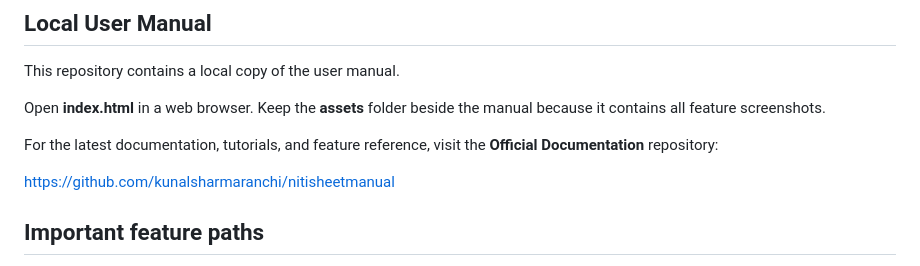
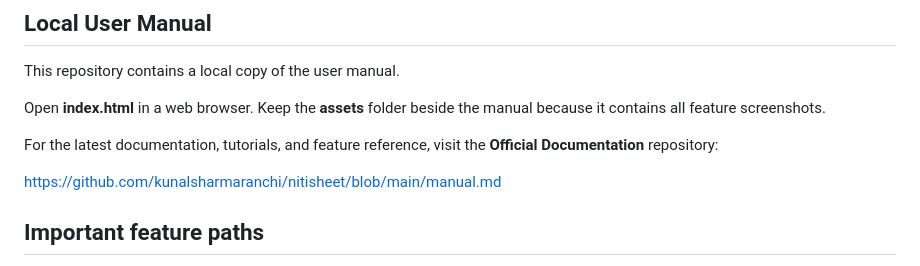
Before and after one commit to kunalsharmaranchi/nitisheet, a Markdown page: README.md, the part around the change. Drawn GitHub-style.

Commit message:
Fix documentation link in README
Updated the link to the official documentation in the README.

```diff
--- a/README.md
+++ b/README.md
@@ -76,7 +76,7 @@ Open **index.html** in a web browser. Keep the **assets** folder beside the manu
 
 For the latest documentation, tutorials, and feature reference, visit the **Official Documentation** repository:
 
-https://github.com/kunalsharmaranchi/nitisheetmanual
+https://github.com/kunalsharmaranchi/nitisheet/blob/main/manual.md
 
 ## Important feature paths
 
```
